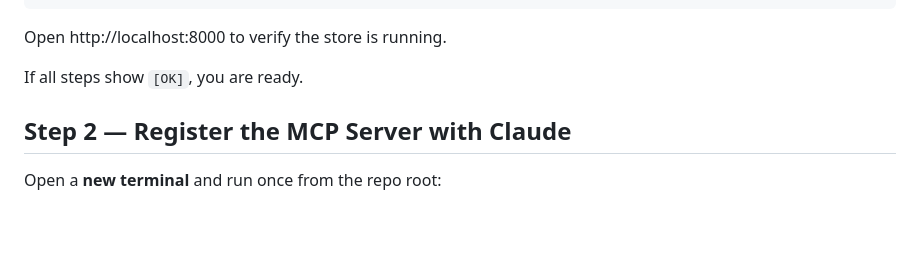
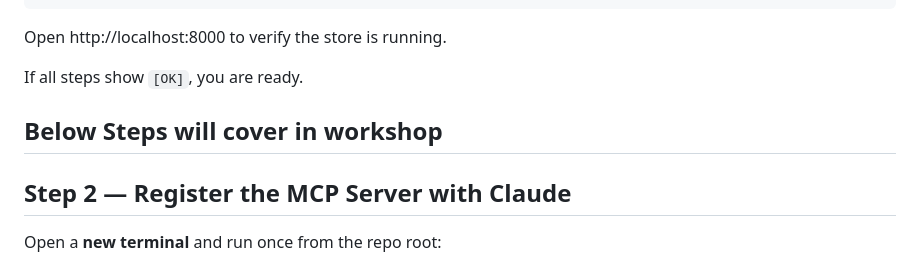
Before and after one commit to mahadevTW/build-your-mcp-server-public, a Markdown page: README.md, the part around the change. GitHub-like rendering; blank space fills up the shorter version.

```diff
--- a/README.md
+++ b/README.md
@@ -33,6 +33,8 @@ bash setup.sh
 Open http://localhost:8000 to verify the store is running.
 
 If all steps show `[OK]`, you are ready.
+
+## Below Steps will cover in workshop
 
 ## Step 2 — Register the MCP Server with Claude
 
```
